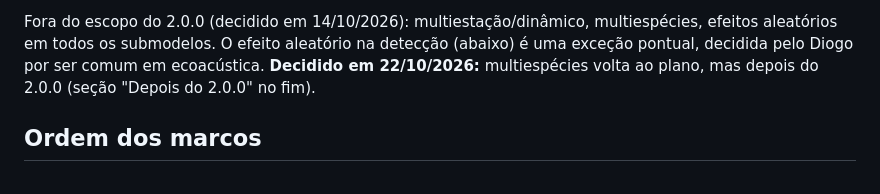
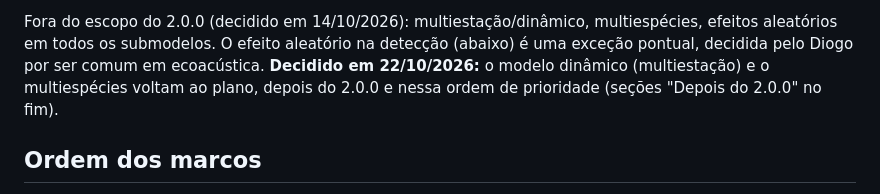
Before and after one commit to diogoprov/crywolf, a Markdown page: dev/roadmap-v2.md, the part around one of its changes. GitHub-like rendering.

```diff
--- a/dev/roadmap-v2.md
+++ b/dev/roadmap-v2.md
@@ -21,8 +21,9 @@ sheepdog via R-universe). Decisões do Diogo em 22/10/2026 marcadas com
 Fora do escopo do 2.0.0 (decidido em 14/10/2026): multiestação/dinâmico,
 multiespécies, efeitos aleatórios em todos os submodelos. O efeito
 aleatório na detecção (abaixo) é uma exceção pontual, decidida pelo Diogo
-por ser comum em ecoacústica. **Decidido em 22/10/2026:** multiespécies
-volta ao plano, mas depois do 2.0.0 (seção "Depois do 2.0.0" no fim).
+por ser comum em ecoacústica. **Decidido em 22/10/2026:** o modelo
+dinâmico (multiestação) e o multiespécies voltam ao plano, depois do
+2.0.0 e nessa ordem de prioridade (seções "Depois do 2.0.0" no fim).
 
 ## Ordem dos marcos
 
```
Also changed, not shown: other parts of dev/roadmap-v2.md (+48 -2 lines).
